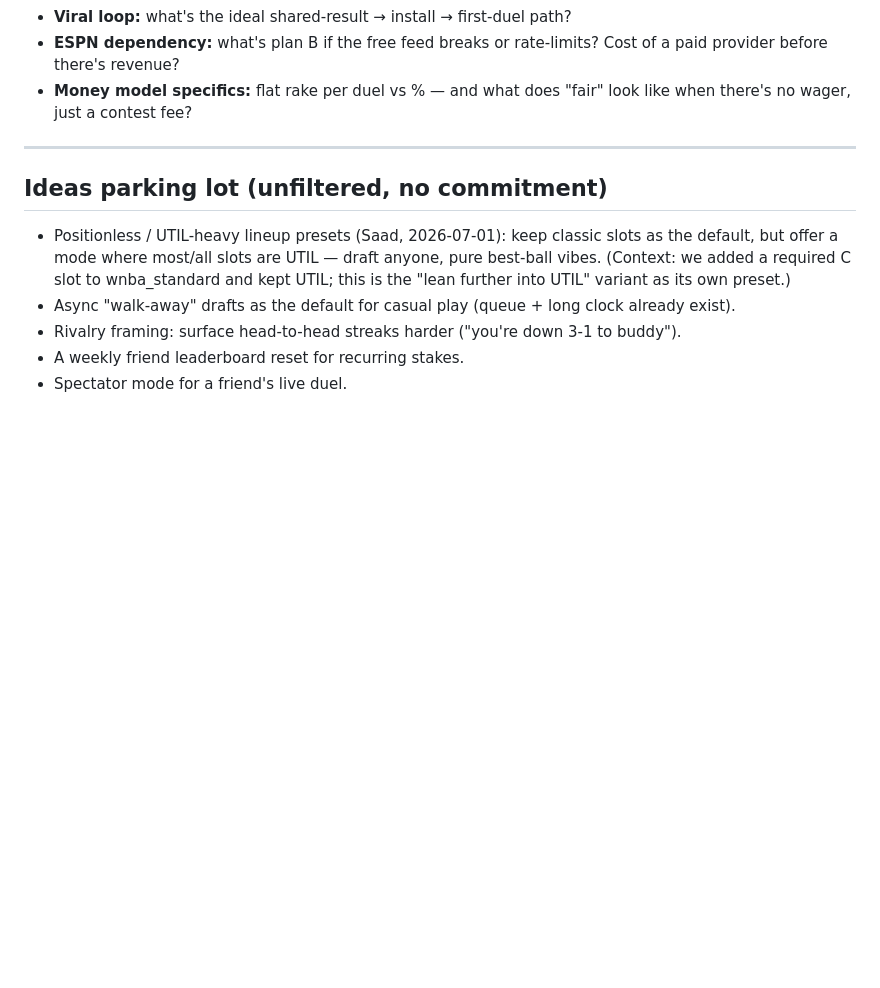
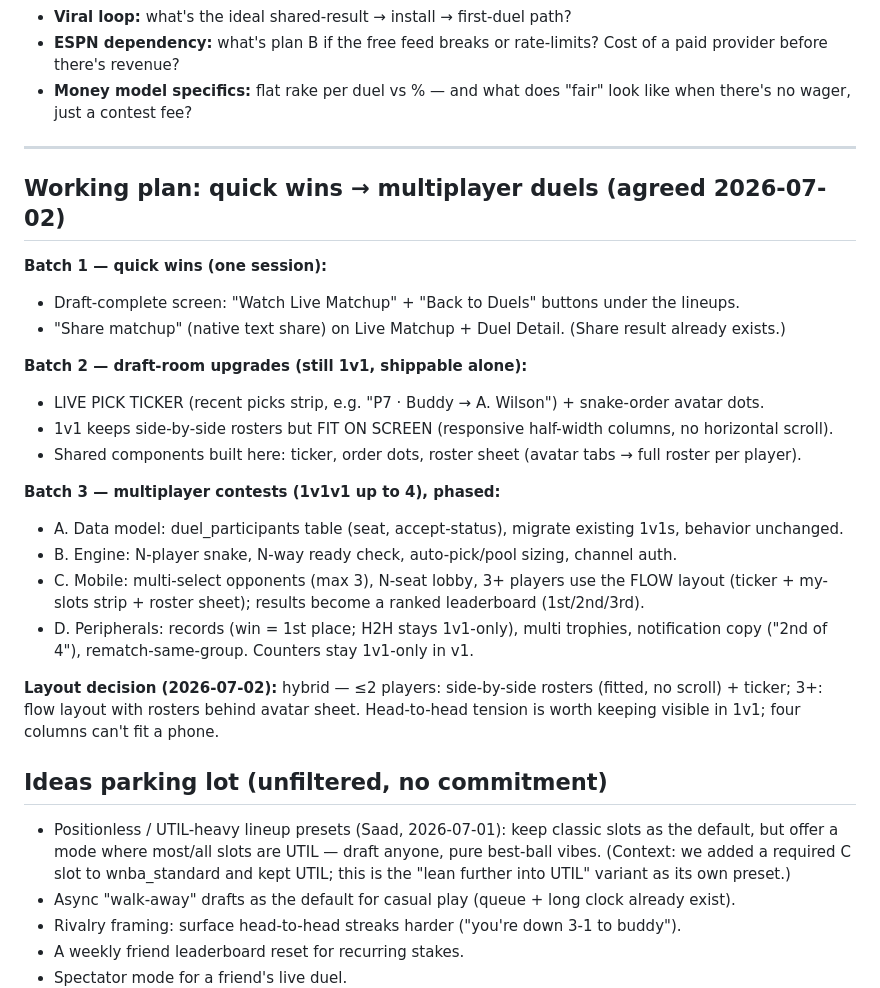
Before and after one commit to bangashsaad/HeadsUp, a Markdown page: BRAINSTORM.md, the part around the change. Drawn GitHub-style; blank space fills up the shorter version.

Commit message:
BRAINSTORM: lock the quick-wins → draft-room → multiplayer plan
Co-Authored-By: Claude Fable 5 <noreply@anthropic.com>

```diff
--- a/BRAINSTORM.md
+++ b/BRAINSTORM.md
@@ -125,6 +125,24 @@ them (later, gated).
 
 ---
 
+## Working plan: quick wins → multiplayer duels (agreed 2026-07-02)
+**Batch 1 — quick wins (one session):**
+- Draft-complete screen: "Watch Live Matchup" + "Back to Duels" buttons under the lineups.
+- "Share matchup" (native text share) on Live Matchup + Duel Detail. (Share result already exists.)
+
+**Batch 2 — draft-room upgrades (still 1v1, shippable alone):**
+- LIVE PICK TICKER (recent picks strip, e.g. "P7 · Buddy → A. Wilson") + snake-order avatar dots.
+- 1v1 keeps side-by-side rosters but FIT ON SCREEN (responsive half-width columns, no horizontal scroll).
+- Shared components built here: ticker, order dots, roster sheet (avatar tabs → full roster per player).
+
+**Batch 3 — multiplayer contests (1v1v1 up to 4), phased:**
+- A. Data model: duel_participants table (seat, accept-status), migrate existing 1v1s, behavior unchanged.
+- B. Engine: N-player snake, N-way ready check, auto-pick/pool sizing, channel auth.
+- C. Mobile: multi-select opponents (max 3), N-seat lobby, 3+ players use the FLOW layout (ticker + my-slots strip + roster sheet); results become a ranked leaderboard (1st/2nd/3rd).
+- D. Peripherals: records (win = 1st place; H2H stays 1v1-only), multi trophies, notification copy ("2nd of 4"), rematch-same-group. Counters stay 1v1-only in v1.
+
+**Layout decision (2026-07-02):** hybrid — ≤2 players: side-by-side rosters (fitted, no scroll) + ticker; 3+: flow layout with rosters behind avatar sheet. Head-to-head tension is worth keeping visible in 1v1; four columns can't fit a phone.
+
 ## Ideas parking lot (unfiltered, no commitment)
 - Positionless / UTIL-heavy lineup presets (Saad, 2026-07-01): keep classic slots
   as the default, but offer a mode where most/all slots are UTIL — draft anyone,
```
